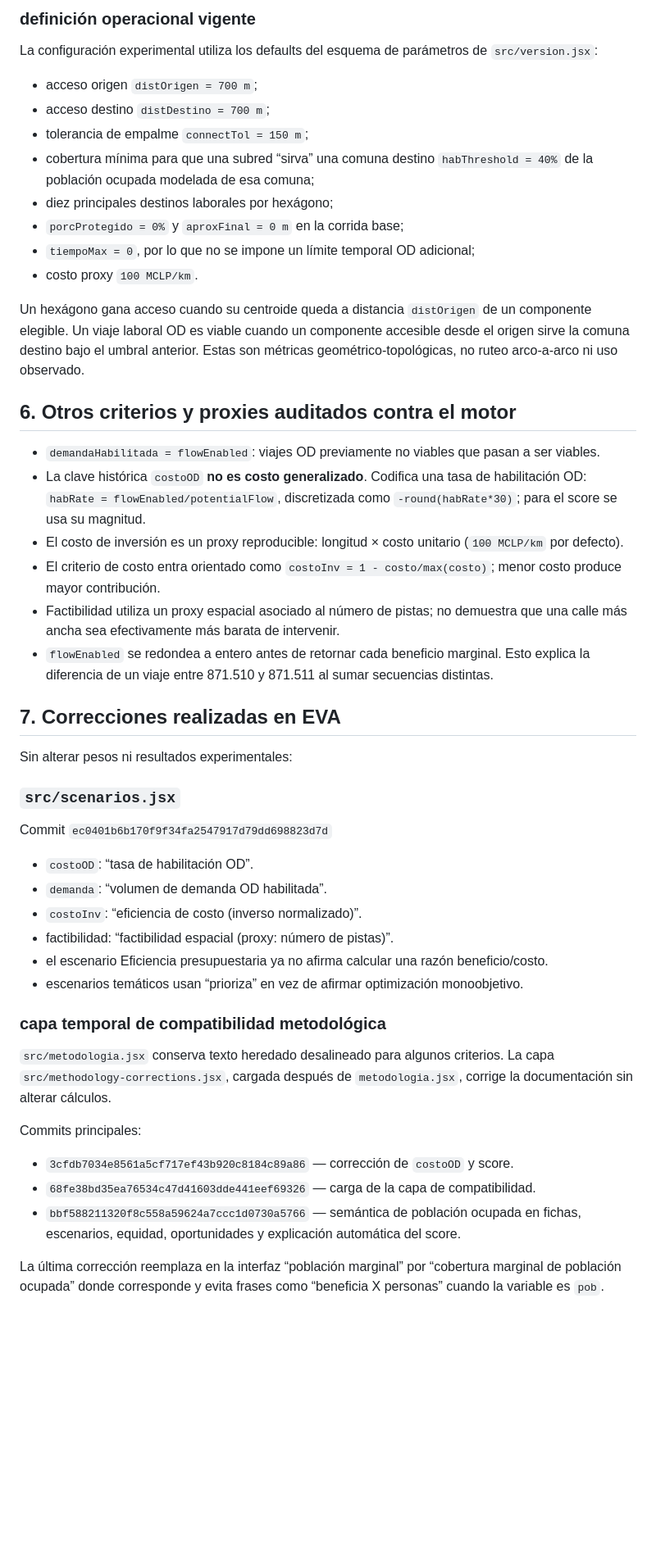
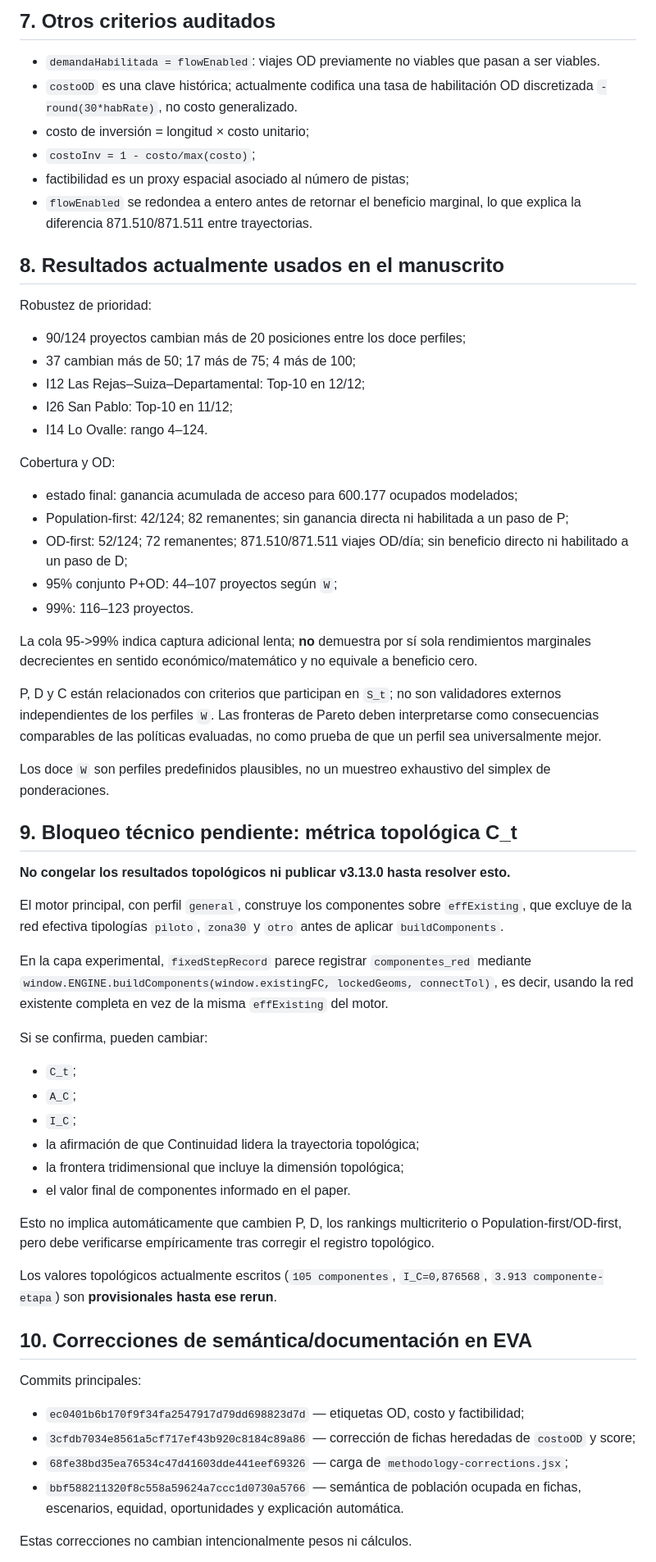
Before and after one commit to arieIIopez/eva, a Markdown page: docs/paper/CURRENT_STATE_EDTR_2026-09-03.md, the part around one of its changes. Shown at 82% size. Rendered like a GitHub page; blank space fills up the shorter version.

```diff
--- a/docs/paper/CURRENT_STATE_EDTR_2026-09-03.md
+++ b/docs/paper/CURRENT_STATE_EDTR_2026-09-03.md
@@ -83,52 +150,66 @@ Esta corrección **no modifica ningún resultado numérico**: corrige la interpr
 
-### definición operacional vigente
-
-La configuración experimental utiliza los defaults del esquema de parámetros de `src/version.jsx`:
-
-- acceso origen `distOrigen = 700 m`;
-- acceso destino `distDestino = 700 m`;
-- tolerancia de empalme `connectTol = 150 m`;
-- cobertura mínima para que una subred “sirva” una comuna destino `habThreshold = 40%` de la población ocupada modelada de esa comuna;
-- diez principales destinos laborales por hexágono;
-- `porcProtegido = 0%` y `aproxFinal = 0 m` en la corrida base;
-- `tiempoMax = 0`, por lo que no se impone un límite temporal OD adicional;
-- costo proxy `100 MCLP/km`.
-
-Un hexágono gana acceso cuando su centroide queda a distancia `distOrigen` de un componente elegible. Un viaje laboral OD es viable cuando un componente accesible desde el origen sirve la comuna destino bajo el umbral anterior. Estas son métricas geométrico-topológicas, no ruteo arco-a-arco ni uso observado.
-
-## 6. Otros criterios y proxies auditados contra el motor
+## 7. Otros criterios auditados
 
 - `demandaHabilitada = flowEnabled`: viajes OD previamente no viables que pasan a ser viables.
-- La clave histórica `costoOD` **no es costo generalizado**. Codifica una tasa de habilitación OD: `habRate = flowEnabled/potentialFlow`, discretizada como `-round(habRate*30)`; para el score se usa su magnitud.
-- El costo de inversión es un proxy reproducible: longitud × costo unitario (`100 MCLP/km` por defecto).
-- El criterio de costo entra orientado como `costoInv = 1 - costo/max(costo)`; menor costo produce mayor contribución.
-- Factibilidad utiliza un proxy espacial asociado al número de pistas; no demuestra que una calle más ancha sea efectivamente más barata de intervenir.
-- `flowEnabled` se redondea a entero antes de retornar cada beneficio marginal. Esto explica la diferencia de un viaje entre 871.510 y 871.511 al sumar secuencias distintas.
+- `costoOD` es una clave histórica; actualmente codifica una tasa de habilitación OD discretizada `-round(30*habRate)`, no costo generalizado.
+- costo de inversión = longitud × costo unitario;
+- `costoInv = 1 - costo/max(costo)`;
+- factibilidad es un proxy espacial asociado al número de pistas;
+- `flowEnabled` se redondea a entero antes de retornar el beneficio marginal, lo que explica la diferencia 871.510/871.511 entre trayectorias.
 
-## 7. Correcciones realizadas en EVA
+## 8. Resultados actualmente usados en el manuscrito
 
-Sin alterar pesos ni resultados experimentales:
+Robustez de prioridad:
 
-### `src/scenarios.jsx`
+- 90/124 proyectos cambian más de 20 posiciones entre los doce perfiles;
+- 37 cambian más de 50; 17 más de 75; 4 más de 100;
+- I12 Las Rejas–Suiza–Departamental: Top-10 en 12/12;
+- I26 San Pablo: Top-10 en 11/12;
+- I14 Lo Ovalle: rango 4–124.
 
-Commit `ec0401b6b170f9f34fa2547917d79dd698823d7d`
+Cobertura y OD:
 
-- `costoOD`: “tasa de habilitación OD”.
-- `demanda`: “volumen de demanda OD habilitada”.
-- `costoInv`: “eficiencia de costo (inverso normalizado)”.
-- factibilidad: “factibilidad espacial (proxy: número de pistas)”.
-- el escenario Eficiencia presupuestaria ya no afirma calcular una razón beneficio/costo.
-- escenarios temáticos usan “prioriza” en vez de afirmar optimización monoobjetivo.
+- estado final: ganancia acumulada de acceso para 600.177 ocupados modelados;
+- Population-first: 42/124; 82 remanentes; sin ganancia directa ni habilitada a un paso de P;
+- OD-first: 52/124; 72 remanentes; 871.510/871.511 viajes OD/día; sin beneficio directo ni habilitado a un paso de D;
+- 95% conjunto P+OD: 44–107 proyectos según `W`;
+- 99%: 116–123 proyectos.
 
-### capa temporal de compatibilidad metodológica
+La cola 95->99% indica captura adicional lenta; **no** demuestra por sí sola rendimientos marginales decrecientes en sentido económico/matemático y no equivale a beneficio cero.
 
-`src/metodologia.jsx` conserva texto heredado desalineado para algunos criterios. La capa `src/methodology-corrections.jsx`, cargada después de `metodologia.jsx`, corrige la documentación sin alterar cálculos.
+P, D y C están relacionados con criterios que participan en `S_t`; no son validadores externos independientes de los perfiles `W`. Las fronteras de Pareto deben interpretarse como consecuencias comparables de las políticas evaluadas, no como prueba de que un perfil sea universalmente mejor.
+
+Los doce `W` son perfiles predefinidos plausibles, no un muestreo exhaustivo del simplex de ponderaciones.
+
+## 9. Bloqueo técnico pendiente: métrica topológica C_t
+
+**No congelar los resultados topológicos ni publicar v3.13.0 hasta resolver esto.**
+
+El motor principal, con perfil `general`, construye los componentes sobre `effExisting`, que excluye de la red efectiva tipologías `piloto`, `zona30` y `otro` antes de aplicar `buildComponents`.
+
+En la capa experimental, `fixedStepRecord` parece registrar `componentes_red` mediante `window.ENGINE.buildComponents(window.existingFC, lockedGeoms, connectTol)`, es decir, usando la red existente completa en vez de la misma `effExisting` del motor.
+
+Si se confirma, pueden cambiar:
+
+- `C_t`;
+- `A_C`;
+- `I_C`;
+- la afirmación de que Continuidad lidera la trayectoria topológica;
+- la frontera tridimensional que incluye la dimensión topológica;
+- el valor final de componentes informado en el paper.
+
+Esto no implica automáticamente que cambien P, D, los rankings multicriterio o Population-first/OD-first, pero debe verificarse empíricamente tras corregir el registro topológico.
+
+Los valores topológicos actualmente escritos (`105 componentes`, `I_C=0,876568`, `3.913 componente-etapa`) son **provisionales hasta ese rerun**.
+
+## 10. Correcciones de semántica/documentación en EVA
 
 Commits principales:
 
-- `3cfdb7034e8561a5cf717ef43b920c8184c89a86` — corrección de `costoOD` y score.
-- `68fe38bd35ea76534c47d41603dde441eef69326` — carga de la capa de compatibilidad.
-- `bbf588211320f8c558a59624a7ccc1d0730a5766` — semántica de población ocupada en fichas, escenarios, equidad, oportunidades y explicación automática del score.
+- `ec0401b6b170f9f34fa2547917d79dd698823d7d` — etiquetas OD, costo y factibilidad;
+- `3cfdb7034e8561a5cf717ef43b920c8184c89a86` — corrección de fichas heredadas de `costoOD` y score;
+- `68fe38bd35ea76534c47d41603dde441eef69326` — carga de `methodology-corrections.jsx`;
+- `bbf588211320f8c558a59624a7ccc1d0730a5766` — semántica de población ocupada en fichas, escenarios, equidad, oportunidades y explicación automática.
 
-La última corrección reemplaza en la interfaz “población marginal” por “cobertura marginal de población ocupada” donde corresponde y evita frases como “beneficia X personas” cuando la variable es `pob`.
+Estas correcciones no cambian intencionalmente pesos ni cálculos.
 
```
Also changed, not shown: other parts of docs/paper/CURRENT_STATE_EDTR_2026-09-03.md (+152 -163 lines).
